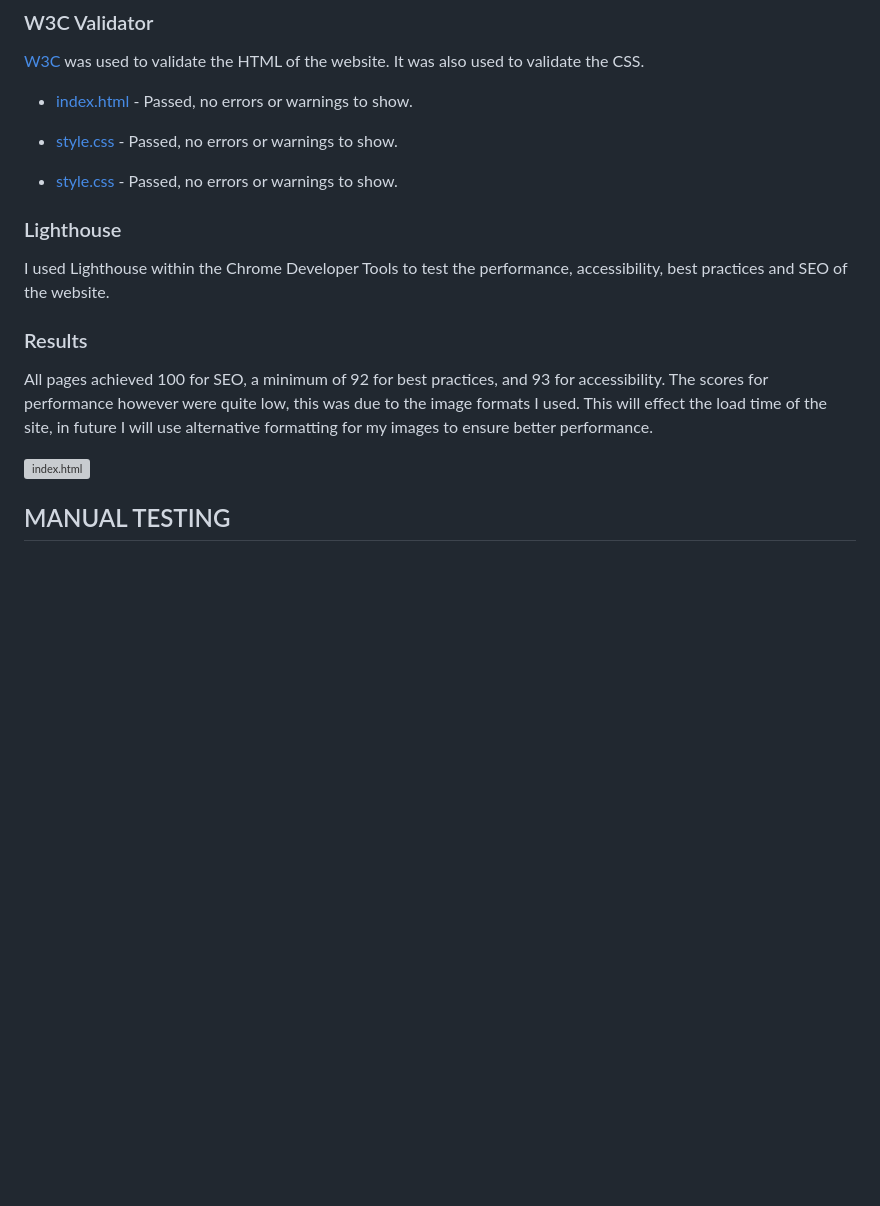
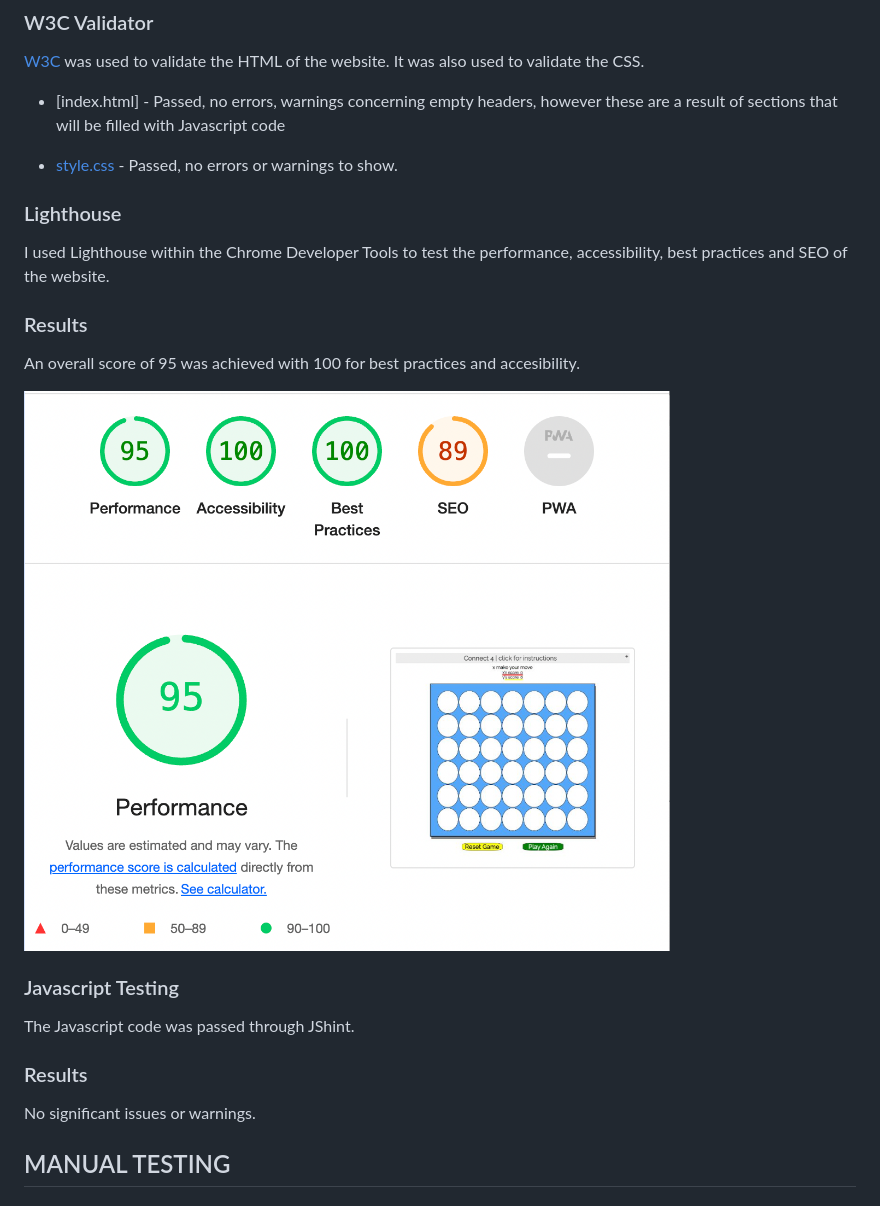
Before and after one commit to Code-Institute-Submissions/sacarr98-project_2, a Markdown page: TESTING.md, the part around the change. Drawn GitHub-style; pictures changed too: assets/images/lighthouse_connect4.png (added); blank space fills up the shorter version; grey boxes are pictures that could not be loaded.

Commit message:
add testing results to testing.md file

```diff
--- a/TESTING.md
+++ b/TESTING.md
@@ -33,9 +33,8 @@ I have analysed each page using google chrome developer tools to ensure the resp
 
 [W3C](https://validator.w3.org/) was used to validate the HTML of the website. It was also used to validate the CSS.
 
-* [index.html](testing/w3/w3-index.png) - Passed, no errors or warnings to show.
+* [index.html] - Passed, no errors, warnings concerning empty headers, however these are a result of sections that will be filled with Javascript code
 
-* [style.css](testing/w3/w3-css.png) - Passed, no errors or warnings to show.
 * [style.css](testing/w3/w3-css.png) - Passed, no errors or warnings to show.
 
 ### Lighthouse
@@ -44,9 +43,17 @@ I used Lighthouse within the Chrome Developer Tools to test the performance, acc
 
 ### Results
 
-All pages achieved 100 for SEO, a minimum of 92 for best practices, and 93 for accessibility. The scores for performance however were quite low, this was due to the image formats I used. This will effect the load time of the site, in future I will use alternative formatting for my images to ensure better performance.
+An overall score of 95 was achieved with 100 for best practices and accesibility.
 
-![index.html](assets/images/index_lighthouse.PNG)
+![index.html](assets/images/lighthouse_connect4.png)
+
+### Javascript Testing
+
+The Javascript code was passed through JShint.
+
+### Results
+
+No significant issues or warnings.
 
 
 ## MANUAL TESTING
```
Also changed, not shown: 2 other files.
